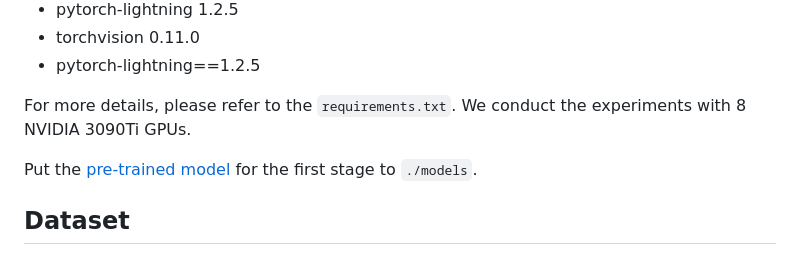
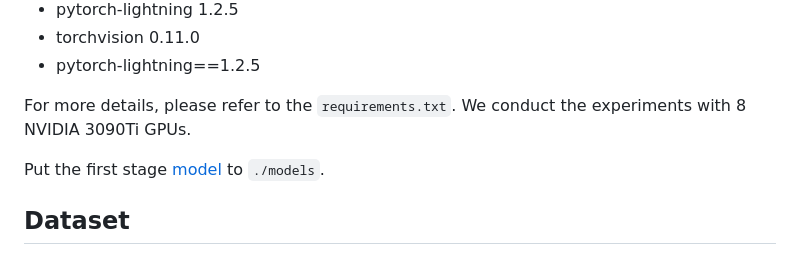
Before and after one commit to sstzal/DiffTalk, a Markdown page: Readme.md, the part around the change. Drawn GitHub-style.

```diff
--- a/Readme.md
+++ b/Readme.md
@@ -12,7 +12,7 @@ The pytorch implementation for our CVPR2023 paper "DiffTalk: Crafting Diffusion
 
 For more details, please refer to the `requirements.txt`. We conduct the experiments with 8 NVIDIA 3090Ti GPUs.
 
-Put the [pre-trained model](https://cloud.tsinghua.edu.cn/f/7eb11fc208144ed0ad20/?dl=1) for the first stage to `./models`.
+Put the first stage [model](https://cloud.tsinghua.edu.cn/f/7eb11fc208144ed0ad20/?dl=1) to `./models`.
 
 ## Dataset
 Please download the HDTF dataset for training and test, and process the dataset as following.
```
